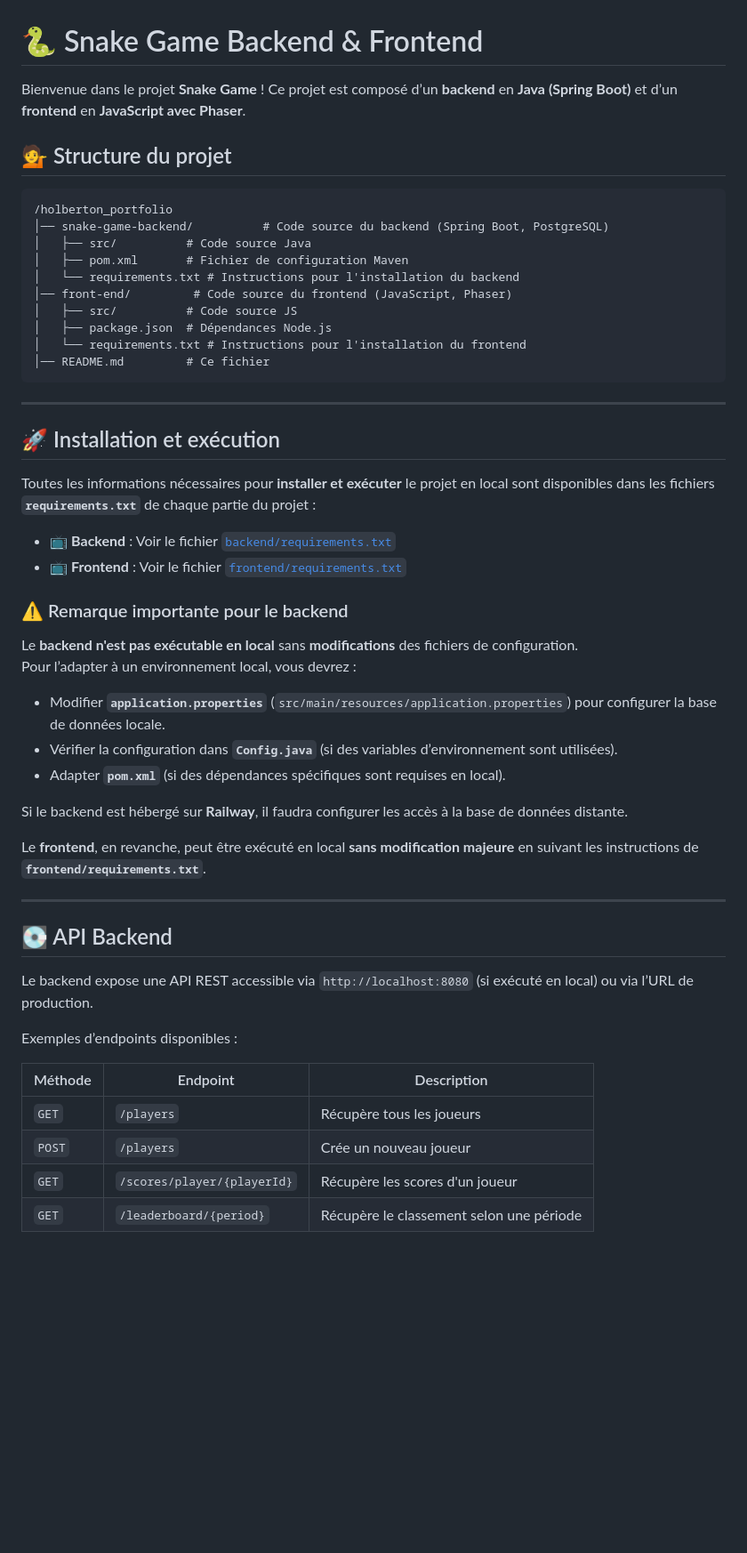
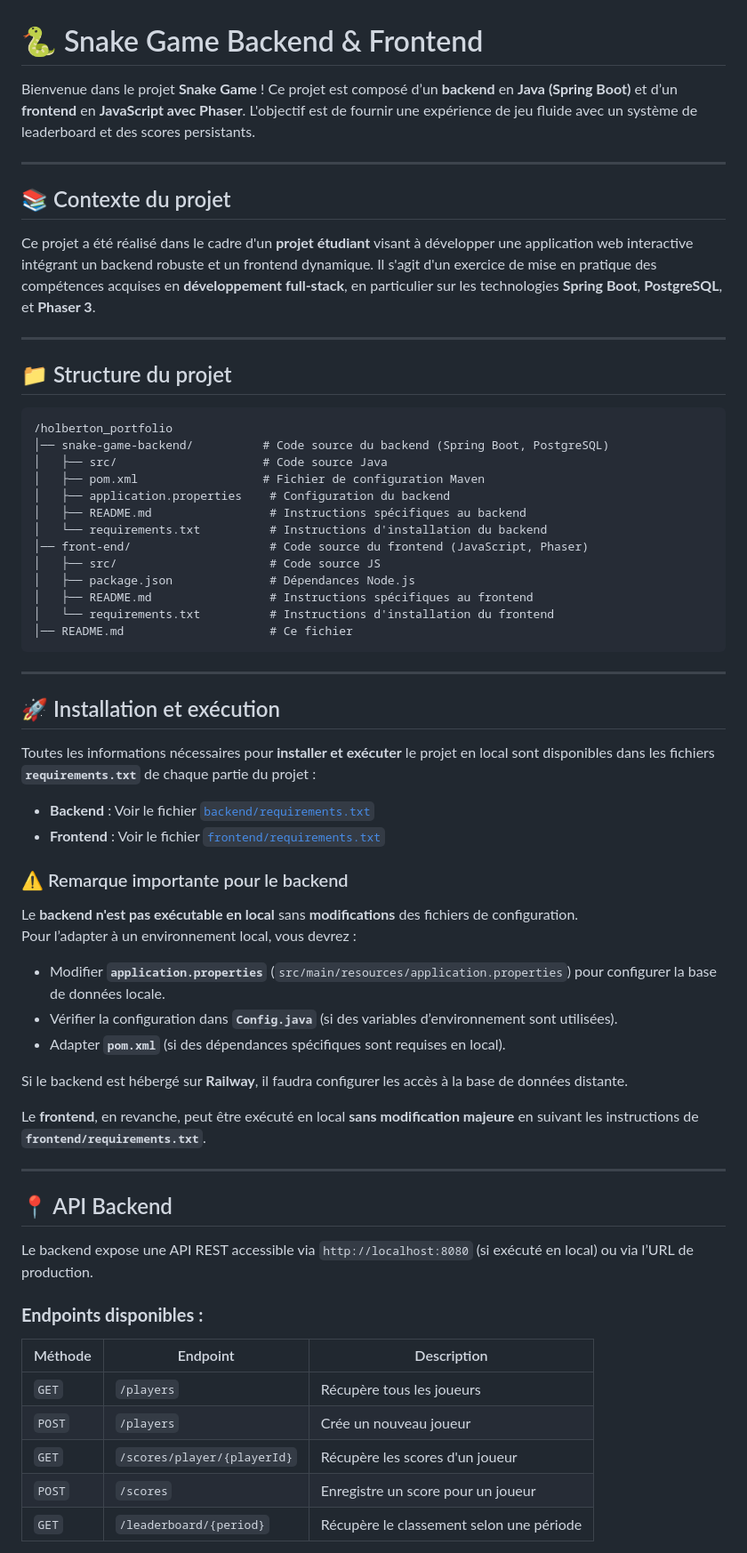
Before and after one commit to Gromuf/holberton_portfolio, a Markdown page: README.md, the part around the change printed below. Shown: that part at 89% size. GitHub-like rendering; blank space fills up the shorter version.

Commit message:
ajout du readme

````diff
--- a/README.md
+++ b/README.md
@@ -1,20 +1,31 @@
 # 🐍 Snake Game Backend & Frontend
 
-Bienvenue dans le projet **Snake Game** ! Ce projet est composé d’un **backend** en **Java (Spring Boot)** et d’un **frontend** en **JavaScript avec Phaser**.
+Bienvenue dans le projet **Snake Game** ! Ce projet est composé d’un **backend** en **Java (Spring Boot)** et d’un **frontend** en **JavaScript avec Phaser**. L'objectif est de fournir une expérience de jeu fluide avec un système de leaderboard et des scores persistants.
 
-## 💁️ Structure du projet
+---
+
+## 📚 Contexte du projet
+
+Ce projet a été réalisé dans le cadre d'un **projet étudiant** visant à développer une application web interactive intégrant un backend robuste et un frontend dynamique. Il s'agit d'un exercice de mise en pratique des compétences acquises en **développement full-stack**, en particulier sur les technologies **Spring Boot**, **PostgreSQL**, et **Phaser 3**.
+
+---
+
+## 📁 Structure du projet
 
 ```
 /holberton_portfolio
 │── snake-game-backend/          # Code source du backend (Spring Boot, PostgreSQL)
-│   ├── src/          # Code source Java
-│   ├── pom.xml       # Fichier de configuration Maven
-│   └── requirements.txt # Instructions pour l'installation du backend
-│── front-end/         # Code source du frontend (JavaScript, Phaser)
-│   ├── src/          # Code source JS
-│   ├── package.json  # Dépendances Node.js
-│   └── requirements.txt # Instructions pour l'installation du frontend
-│── README.md         # Ce fichier
+│   ├── src/                     # Code source Java
+│   ├── pom.xml                  # Fichier de configuration Maven
+│   ├── application.properties    # Configuration du backend
+│   ├── README.md                 # Instructions spécifiques au backend
+│   └── requirements.txt          # Instructions d'installation du backend
+│── front-end/                    # Code source du frontend (JavaScript, Phaser)
+│   ├── src/                      # Code source JS
+│   ├── package.json              # Dépendances Node.js
+│   ├── README.md                 # Instructions spécifiques au frontend
+│   └── requirements.txt          # Instructions d'installation du frontend
+│── README.md                     # Ce fichier
 ```
 
 ---
@@ -23,12 +34,12 @@ Bienvenue dans le projet **Snake Game** ! Ce projet est composé d’un **backen
 
 Toutes les informations nécessaires pour **installer et exécuter** le projet en local sont disponibles dans les fichiers **`requirements.txt`** de chaque partie du projet :
 
-- 📺 **Backend** : Voir le fichier [`backend/requirements.txt`](backend/requirements.txt)
-- 📺 **Frontend** : Voir le fichier [`frontend/requirements.txt`](frontend/requirements.txt)
+- **Backend** : Voir le fichier [`backend/requirements.txt`](backend/requirements.txt)
+- **Frontend** : Voir le fichier [`frontend/requirements.txt`](frontend/requirements.txt)
 
 ### ⚠️ Remarque importante pour le backend
 
-Le **backend n'est pas exécutable en local** sans **modifications** des fichiers de configuration.\
+Le **backend n'est pas exécutable en local** sans **modifications** des fichiers de configuration.
 Pour l’adapter à un environnement local, vous devrez :
 
 - Modifier **`application.properties`** (`src/main/resources/application.properties`) pour configurer la base de données locale.
@@ -41,15 +52,16 @@ Le **frontend**, en revanche, peut être exécuté en local **sans modification
 
 ---
 
-## 💽 API Backend
+## 📍 API Backend
 
 Le backend expose une API REST accessible via `http://localhost:8080` (si exécuté en local) ou via l’URL de production.
 
-Exemples d’endpoints disponibles :
+### **Endpoints disponibles :**
 
 | Méthode | Endpoint                    | Description                              |
 | ------- | --------------------------- | ---------------------------------------- |
 | `GET`   | `/players`                  | Récupère tous les joueurs                |
 | `POST`  | `/players`                  | Crée un nouveau joueur                   |
 | `GET`   | `/scores/player/{playerId}` | Récupère les scores d'un joueur          |
+| `POST`  | `/scores`                   | Enregistre un score pour un joueur       |
 | `GET`   | `/leaderboard/{period}`     | Récupère le classement selon une période |
````
Also changed, not shown: other parts of README.md (+37 -1 lines).
